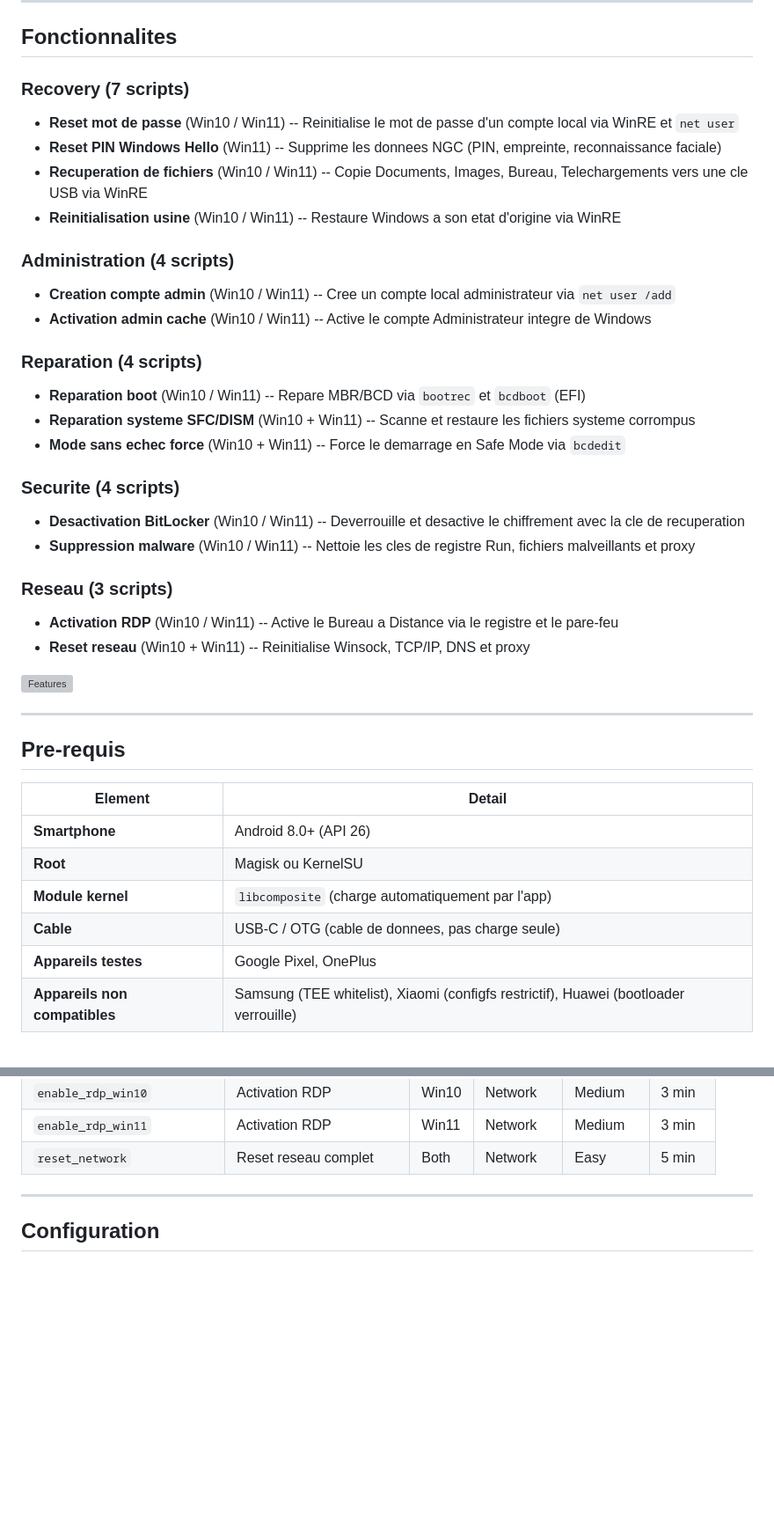
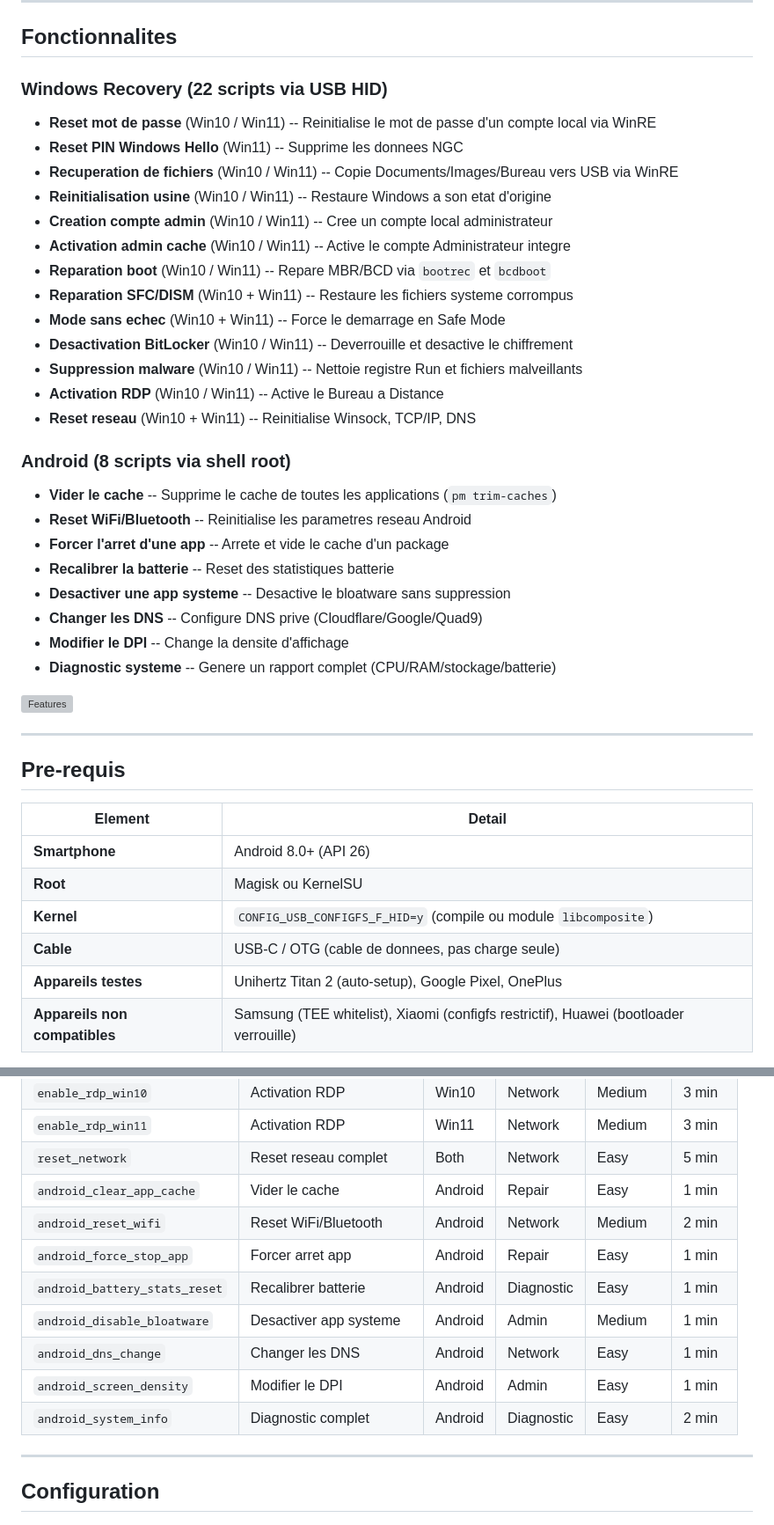
Before and after one commit to ronylicha/winrescue, a Markdown page: README.md, 2 parts joined by grey strips. Shown at 88% size. Rendered like a GitHub page; blank space fills up the shorter version; grey boxes are pictures that could not be loaded.

Commit message:
docs: add comprehensive documentation, wiki, logo and icons
- Update README with Android scripts section (8 scripts)
- Add Android shell action documentation
- Update pre-requis with Unihertz Titan 2 auto-setup
- Update project structure (HintImage, KeyAction.shell, OsTarget.ANDROID)
- Add language setting documentation
- Update script count from 22 to 30
- Add contribution guide for Android shell scripts

```diff
--- a/README.md
+++ b/README.md
@@ -10,33 +10,32 @@
 
 ## Fonctionnalites
 
-### Recovery (7 scripts)
+### Windows Recovery (22 scripts via USB HID)
 
-- **Reset mot de passe** (Win10 / Win11) -- Reinitialise le mot de passe d'un compte local via WinRE et `net user`
-- **Reset PIN Windows Hello** (Win11) -- Supprime les donnees NGC (PIN, empreinte, reconnaissance faciale)
-- **Recuperation de fichiers** (Win10 / Win11) -- Copie Documents, Images, Bureau, Telechargements vers une cle USB via WinRE
-- **Reinitialisation usine** (Win10 / Win11) -- Restaure Windows a son etat d'origine via WinRE
+- **Reset mot de passe** (Win10 / Win11) -- Reinitialise le mot de passe d'un compte local via WinRE
+- **Reset PIN Windows Hello** (Win11) -- Supprime les donnees NGC
+- **Recuperation de fichiers** (Win10 / Win11) -- Copie Documents/Images/Bureau vers USB via WinRE
+- **Reinitialisation usine** (Win10 / Win11) -- Restaure Windows a son etat d'origine
+- **Creation compte admin** (Win10 / Win11) -- Cree un compte local administrateur
+- **Activation admin cache** (Win10 / Win11) -- Active le compte Administrateur integre
+- **Reparation boot** (Win10 / Win11) -- Repare MBR/BCD via `bootrec` et `bcdboot`
+- **Reparation SFC/DISM** (Win10 + Win11) -- Restaure les fichiers systeme corrompus
+- **Mode sans echec** (Win10 + Win11) -- Force le demarrage en Safe Mode
+- **Desactivation BitLocker** (Win10 / Win11) -- Deverrouille et desactive le chiffrement
+- **Suppression malware** (Win10 / Win11) -- Nettoie registre Run et fichiers malveillants
+- **Activation RDP** (Win10 / Win11) -- Active le Bureau a Distance
+- **Reset reseau** (Win10 + Win11) -- Reinitialise Winsock, TCP/IP, DNS
 
-### Administration (4 scripts)
+### Android (8 scripts via shell root)
 
-- **Creation compte admin** (Win10 / Win11) -- Cree un compte local administrateur via `net user /add`
-- **Activation admin cache** (Win10 / Win11) -- Active le compte Administrateur integre de Windows
-
-### Reparation (4 scripts)
-
-- **Reparation boot** (Win10 / Win11) -- Repare MBR/BCD via `bootrec` et `bcdboot` (EFI)
-- **Reparation systeme SFC/DISM** (Win10 + Win11) -- Scanne et restaure les fichiers systeme corrompus
-- **Mode sans echec force** (Win10 + Win11) -- Force le demarrage en Safe Mode via `bcdedit`
-
-### Securite (4 scripts)
-
-- **Desactivation BitLocker** (Win10 / Win11) -- Deverrouille et desactive le chiffrement avec la cle de recuperation
-- **Suppression malware** (Win10 / Win11) -- Nettoie les cles de registre Run, fichiers malveillants et proxy
-
-### Reseau (3 scripts)
-
-- **Activation RDP** (Win10 / Win11) -- Active le Bureau a Distance via le registre et le pare-feu
-- **Reset reseau** (Win10 + Win11) -- Reinitialise Winsock, TCP/IP, DNS et proxy
+- **Vider le cache** -- Supprime le cache de toutes les applications (`pm trim-caches`)
+- **Reset WiFi/Bluetooth** -- Reinitialise les parametres reseau Android
+- **Forcer l'arret d'une app** -- Arrete et vide le cache d'un package
+- **Recalibrer la batterie** -- Reset des statistiques batterie
+- **Desactiver une app systeme** -- Desactive le bloatware sans suppression
+- **Changer les DNS** -- Configure DNS prive (Cloudflare/Google/Quad9)
+- **Modifier le DPI** -- Change la densite d'affichage
+- **Diagnostic systeme** -- Genere un rapport complet (CPU/RAM/stockage/batterie)
 
 ![Features](docs/assets/winrescue-features.png)
 
@@ -48,9 +47,9 @@
 |---------|--------|
 | **Smartphone** | Android 8.0+ (API 26) |
 | **Root** | Magisk ou KernelSU |
-| **Module kernel** | `libcomposite` (charge automatiquement par l'app) |
+| **Kernel** | `CONFIG_USB_CONFIGFS_F_HID=y` (compile ou module `libcomposite`) |
 | **Cable** | USB-C / OTG (cable de donnees, pas charge seule) |
-| **Appareils testes** | Google Pixel, OnePlus |
+| **Appareils testes** | Unihertz Titan 2 (auto-setup), Google Pixel, OnePlus |
 | **Appareils non compatibles** | Samsung (TEE whitelist), Xiaomi (configfs restrictif), Huawei (bootloader verrouille) |
 
 > **Note** : Le root est obligatoire pour creer le peripherique USB HID virtuel (`/dev/hidg0`) via configfs et ecrire les rapports HID.
@@ -215,6 +215,14 @@ com.winrescue/
 | `enable_rdp_win10` | Activation RDP | Win10 | Network | Medium | 3 min |
 | `enable_rdp_win11` | Activation RDP | Win11 | Network | Medium | 3 min |
 | `reset_network` | Reset reseau complet | Both | Network | Easy | 5 min |
+| `android_clear_app_cache` | Vider le cache | Android | Repair | Easy | 1 min |
+| `android_reset_wifi` | Reset WiFi/Bluetooth | Android | Network | Medium | 2 min |
+| `android_force_stop_app` | Forcer arret app | Android | Repair | Easy | 1 min |
+| `android_battery_stats_reset` | Recalibrer batterie | Android | Diagnostic | Easy | 1 min |
+| `android_disable_bloatware` | Desactiver app systeme | Android | Admin | Medium | 1 min |
+| `android_dns_change` | Changer les DNS | Android | Network | Easy | 1 min |
+| `android_screen_density` | Modifier le DPI | Android | Admin | Easy | 1 min |
+| `android_system_info` | Diagnostic complet | Android | Diagnostic | Easy | 2 min |
 
 ---
 
```
Also changed, not shown: other parts of README.md (+16 -6 lines).
